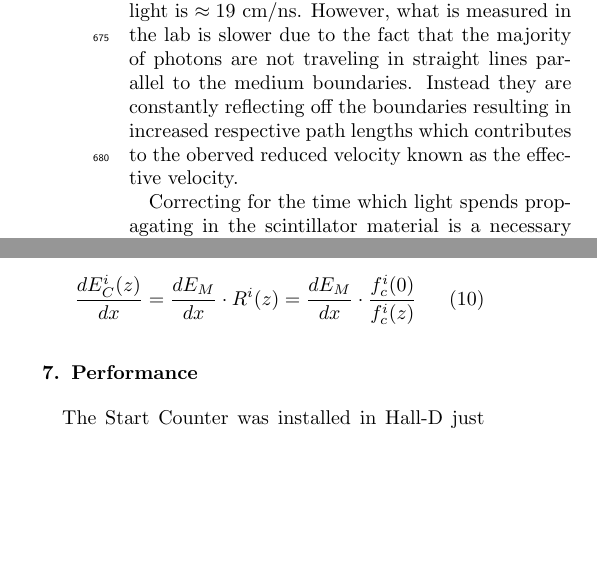
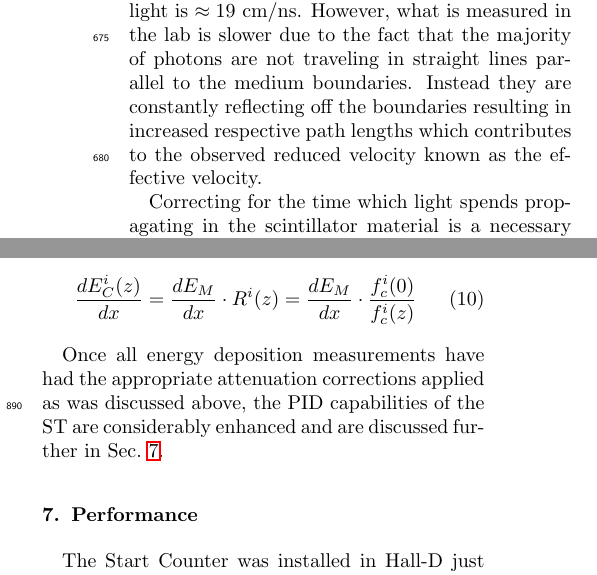
Before and after one commit to pooser/st-nim-article, a LaTeX paper (st_nim_article.tex, which reads calibration/calibration.tex): two parts of the columns of pages 11 and 14 of 17, joined at a grey line, cut so that both start at the same text, the shorter picture padded with empty space. Compiled offline with pdfLaTeX.

Commit message:
Adding some old changes

```diff
--- a/calibration/calibration.tex
+++ b/calibration/calibration.tex
@@ -77,7 +77,7 @@ With the time walk corrections having been applied, the corrected timing distrib
 
 As a charged particle traverses through the ST scintillator material the molecules become excited and a small fraction $(\approx 3\%)$ \cite{pdg_2012} of the excitation energy is released in the form of ``optical'' photons emitted uniformly in all directions.  Some photons will propagate along the scintillator by means of total internal reflection, some will escape the medium and be reflected back into the medium by virtue of the reflective Al foil wrapping, and some will be lost for detection by absorption and other mechanisms.  However, the majority of detected  photons will have undergone many total internal reflections while they propagated from their source to the SiPM detector placed at the upstream end.  The time between production in the ST scintillator paddles and detection is position dependent and must be accounted for as is discussed below.
 
-The EJ-200 scintillator material has a refractive index of 1.58 \cite{ej200_specs} and the corresponding speed of light is $\approx \mathrm{19\ cm/ns}$.  However, what is measured in the lab is slower due to the fact that the majority of photons are not traveling in straight lines parallel to the medium boundaries. Instead they are constantly reflecting off the boundaries resulting in increased respective path lengths which contributes to the oberved reduced velocity known as the effective velocity.
+The EJ-200 scintillator material has a refractive index of 1.58 \cite{ej200_specs} and the corresponding speed of light is $\approx \mathrm{19\ cm/ns}$.  However, what is measured in the lab is slower due to the fact that the majority of photons are not traveling in straight lines parallel to the medium boundaries. Instead they are constantly reflecting off the boundaries resulting in increased respective path lengths which contributes to the observed reduced velocity known as the effective velocity.
 
 Correcting for the time which light spends propagating in the scintillator material is a necessary correction since the ST paddles are 60~cm in length leading to a time difference of the order of 4~ns between photons produced in the tip of the nose and photons originating close to the upstream end where the SiPM resides.  Performing the propagation time corrections utilizing a common effective velocity is not the most optimal procedure for the case of the ST.  Studies performed with simulation and data showed that the unique geometry in the nose causes the effective velocity of light to be larger than that of the straight section and therefore they must be treated in an independent manner.
 
@@ -233,8 +233,10 @@ Evaluating the fit function in the straight section at $z = 0\ \mathrm{cm}$ is r
 	\dfrac{dE^{i}_{C} (z)}{dx} = \dfrac{dE_{M}}{dx} \cdot R^{i}(z) = \dfrac{dE_{M}}{dx} \cdot \dfrac{f^{i}_{c}(0)}{f^{i}_{c}(z)}
 	\end{equation}
 
+Once all energy deposition measurements have had the appropriate attenuation corrections applied as was discussed above, the PID capabilities of the ST are considerably enhanced and are discussed further in Sec.~\ref{sec:perform}.
 
-% there is a question: if we use the correct dEdX in MeV then it is not necessary to align all 'raw dE/dx' to a selected paddle but we fit the real dedx (as provided by PID knowlegde). This makes it dependent on existing calibation settings.
+
+% WB there is a question: if we use the correct dEdX in MeV then it is not necessary to align all 'raw dE/dx' to a selected paddle but we fit the real dedx (as provided by PID knowlegde). This makes it dependent on existing calibation settings.
 
 % Then the part below is not necessary.
 
```
Also changed, not shown: authors/authors.tex (+1 -1 lines), calibration/calibration.tex (1 more changed lines).
